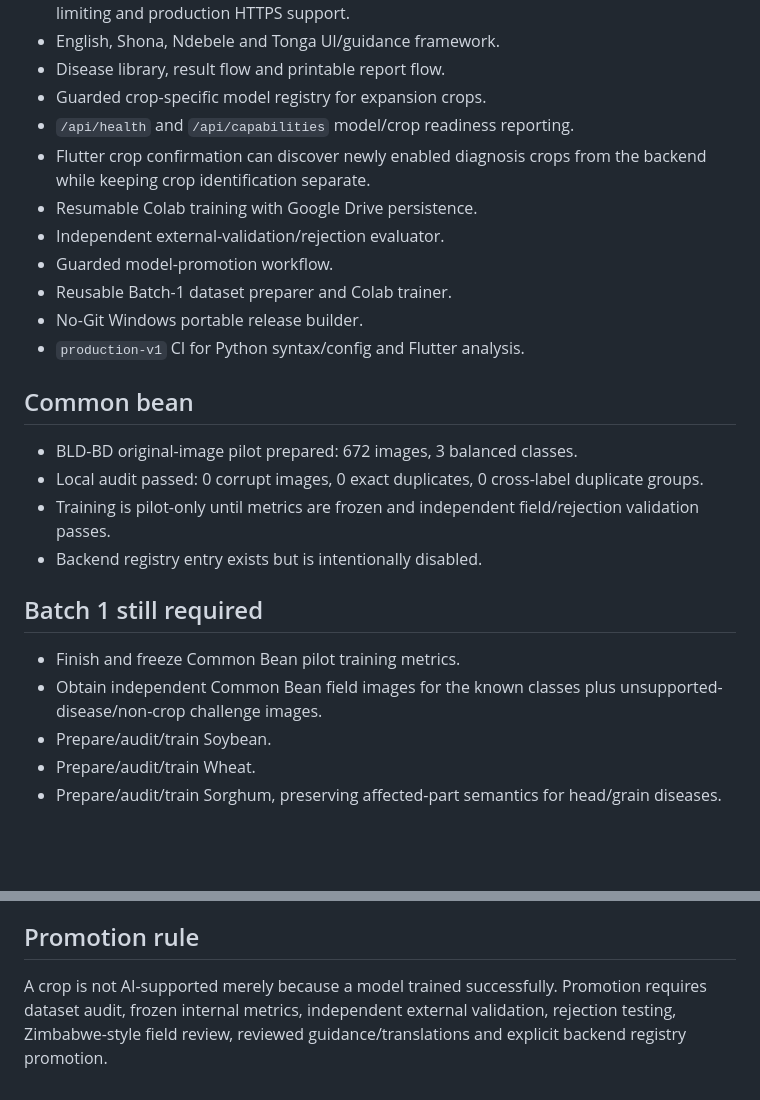
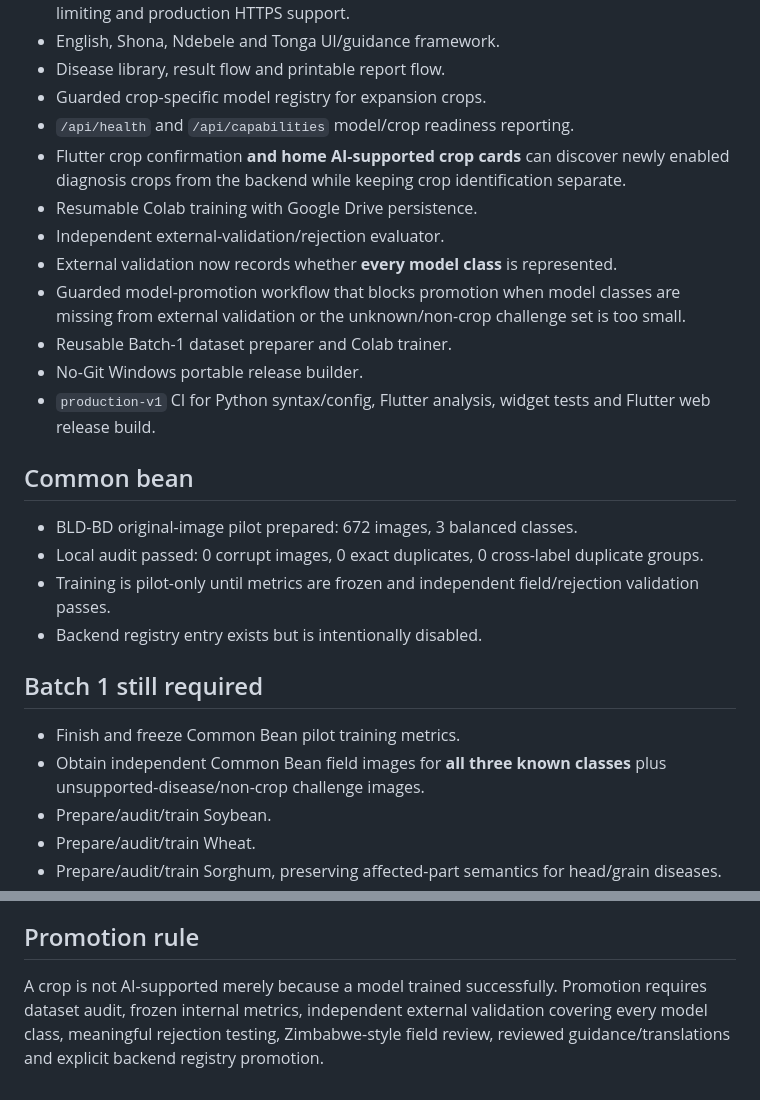
Before and after one commit to macdonaldchigutiro/CropMedic, a Markdown page: docs/PRODUCTION_READINESS.md, 2 parts joined by grey strips. GitHub-like rendering; blank space fills up the shorter version.

Commit message:
Refresh CropMedic production readiness tracker

```diff
--- a/docs/PRODUCTION_READINESS.md
+++ b/docs/PRODUCTION_READINESS.md
@@ -14,13 +14,14 @@ This file separates **implemented platform capability** from **evidence still re
 - Disease library, result flow and printable report flow.
 - Guarded crop-specific model registry for expansion crops.
 - `/api/health` and `/api/capabilities` model/crop readiness reporting.
-- Flutter crop confirmation can discover newly enabled diagnosis crops from the backend while keeping crop identification separate.
+- Flutter crop confirmation **and home AI-supported crop cards** can discover newly enabled diagnosis crops from the backend while keeping crop identification separate.
 - Resumable Colab training with Google Drive persistence.
 - Independent external-validation/rejection evaluator.
-- Guarded model-promotion workflow.
+- External validation now records whether **every model class** is represented.
+- Guarded model-promotion workflow that blocks promotion when model classes are missing from external validation or the unknown/non-crop challenge set is too small.
 - Reusable Batch-1 dataset preparer and Colab trainer.
 - No-Git Windows portable release builder.
-- `production-v1` CI for Python syntax/config and Flutter analysis.
+- `production-v1` CI for Python syntax/config, Flutter analysis, widget tests and Flutter web release build.
 
 ## Common bean
 
@@ -32,7 +33,7 @@ This file separates **implemented platform capability** from **evidence still re
 ## Batch 1 still required
 
 - Finish and freeze Common Bean pilot training metrics.
-- Obtain independent Common Bean field images for the known classes plus unsupported-disease/non-crop challenge images.
+- Obtain independent Common Bean field images for **all three known classes** plus unsupported-disease/non-crop challenge images.
 - Prepare/audit/train Soybean.
 - Prepare/audit/train Wheat.
 - Prepare/audit/train Sorghum, preserving affected-part semantics for head/grain diseases.
@@ -51,4 +52,4 @@ This file separates **implemented platform capability** from **evidence still re
 
 ## Promotion rule
 
-A crop is not AI-supported merely because a model trained successfully. Promotion requires dataset audit, frozen internal metrics, independent external validation, rejection testing, Zimbabwe-style field review, reviewed guidance/translations and explicit backend registry promotion.
+A crop is not AI-supported merely because a model trained successfully. Promotion requires dataset audit, frozen internal metrics, independent external validation covering every model class, meaningful rejection testing, Zimbabwe-style field review, reviewed guidance/translations and explicit backend registry promotion.
```
